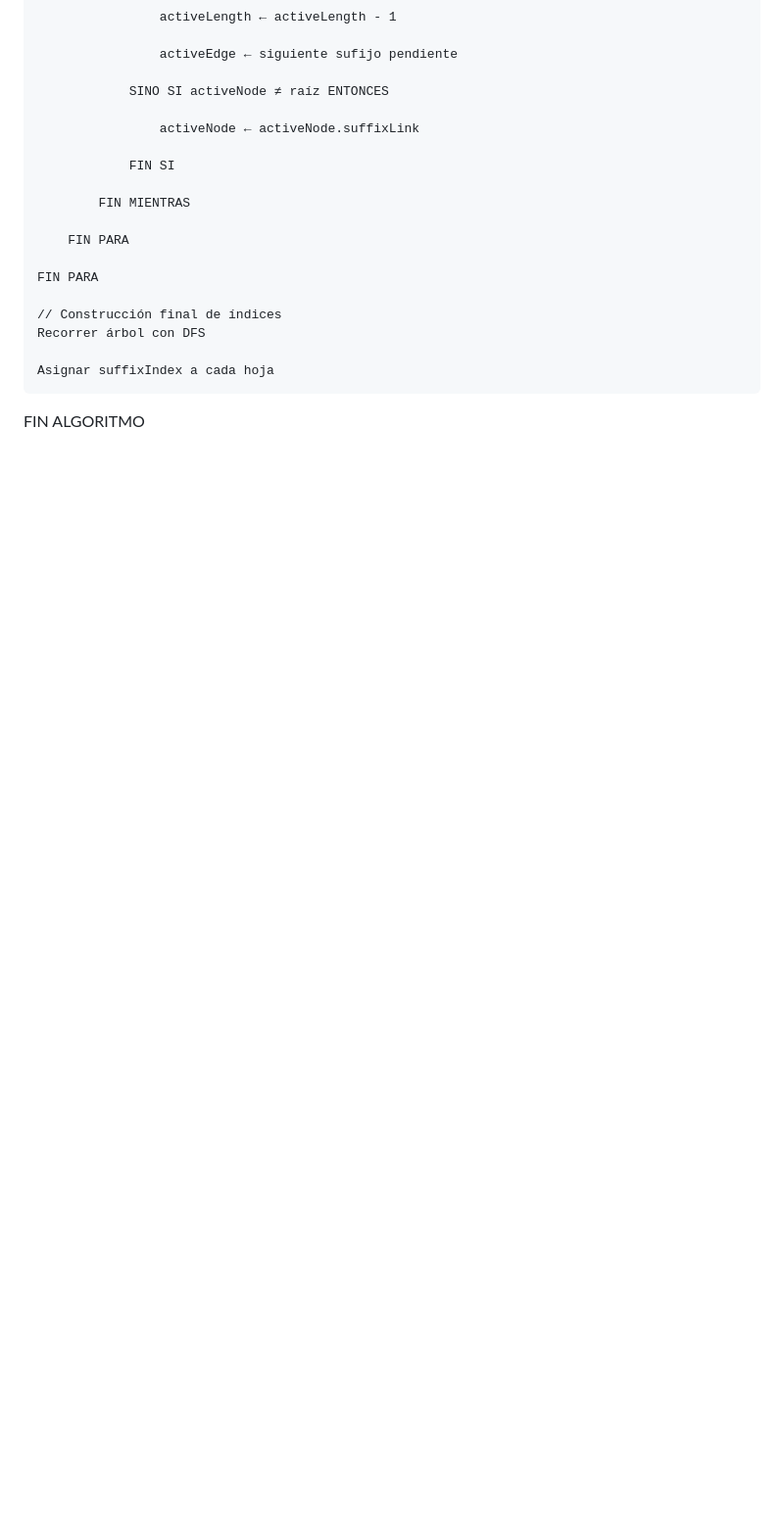
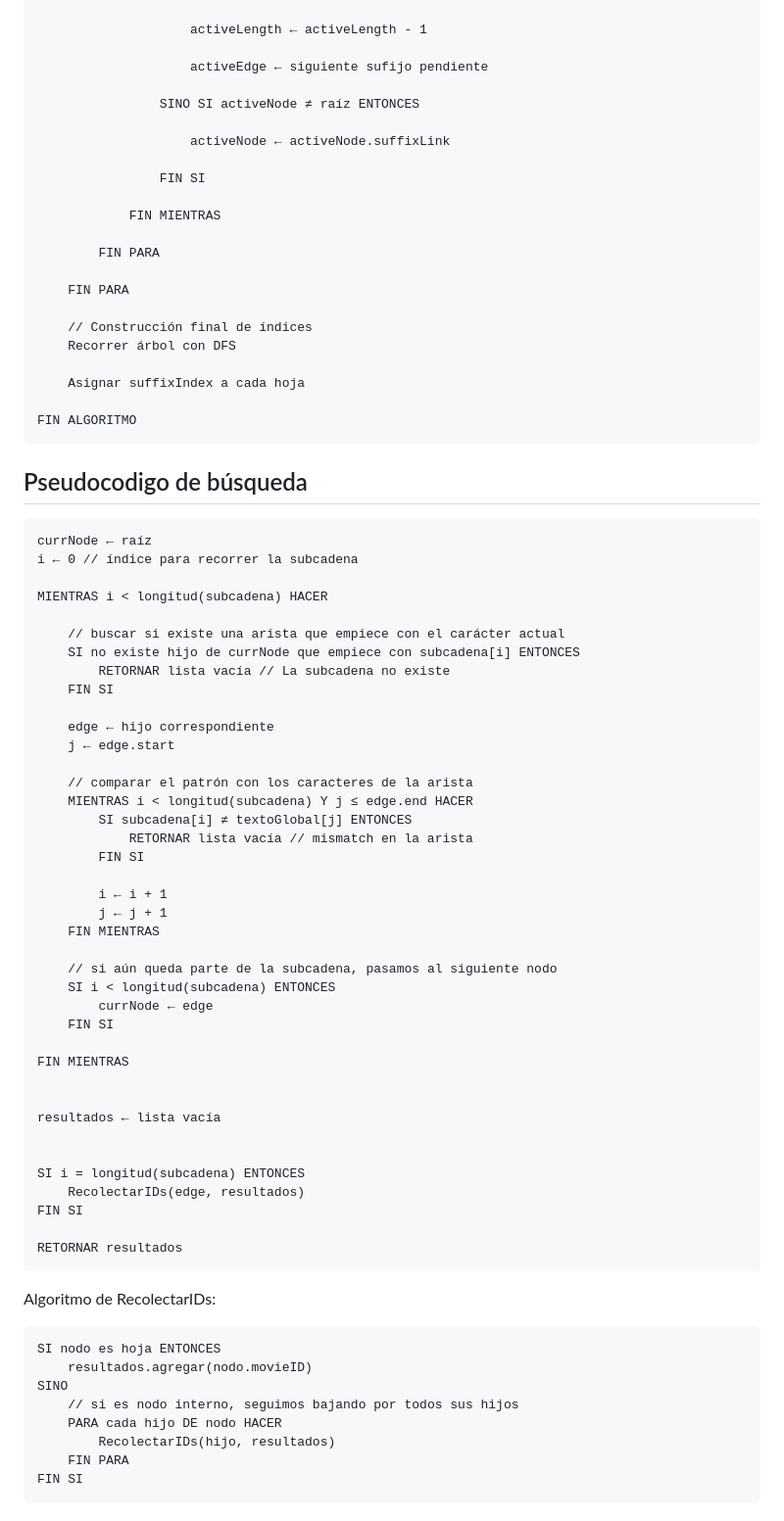
Before and after one commit to josevillalobostc/progIII_proyecto_grupo9, a Markdown page: README.md, the part around one of its changes. Shown at 98% size. Rendered like a GitHub page; blank space fills up the shorter version.

Commit message:
readme algoritmo de busqueda agregado

````diff
--- a/README.md
+++ b/README.md
@@ -184,3 +191,58 @@ ALGORITMO ConstruirSuffixTree(documento)
     Asignar suffixIndex a cada hoja
 
 FIN ALGORITMO
+```
+
+## Pseudocodigo de búsqueda
+```
+currNode ← raíz
+i ← 0 // índice para recorrer la subcadena
+
+MIENTRAS i < longitud(subcadena) HACER
+
+    // buscar si existe una arista que empiece con el carácter actual
+    SI no existe hijo de currNode que empiece con subcadena[i] ENTONCES
+        RETORNAR lista vacía // La subcadena no existe
+    FIN SI
+
+    edge ← hijo correspondiente
+    j ← edge.start
+
+    // comparar el patrón con los caracteres de la arista
+    MIENTRAS i < longitud(subcadena) Y j ≤ edge.end HACER
+        SI subcadena[i] ≠ textoGlobal[j] ENTONCES
+            RETORNAR lista vacía // mismatch en la arista
+        FIN SI
+
+        i ← i + 1
+        j ← j + 1
+    FIN MIENTRAS
+
+    // si aún queda parte de la subcadena, pasamos al siguiente nodo
+    SI i < longitud(subcadena) ENTONCES
+        currNode ← edge
+    FIN SI
+
+FIN MIENTRAS
+
+
+resultados ← lista vacía
+
+
+SI i = longitud(subcadena) ENTONCES
+    RecolectarIDs(edge, resultados)
+FIN SI
+
+RETORNAR resultados
+```
+Algoritmo de RecolectarIDs:
+```
+SI nodo es hoja ENTONCES
+    resultados.agregar(nodo.movieID)
+SINO
+    // si es nodo interno, seguimos bajando por todos sus hijos
+    PARA cada hijo DE nodo HACER
+        RecolectarIDs(hijo, resultados)
+    FIN PARA
+FIN SI
+```
````
Also changed, not shown: other parts of README.md (+11 -4 lines).
